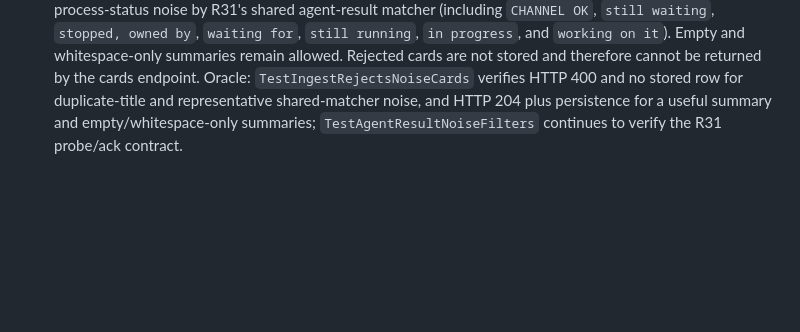
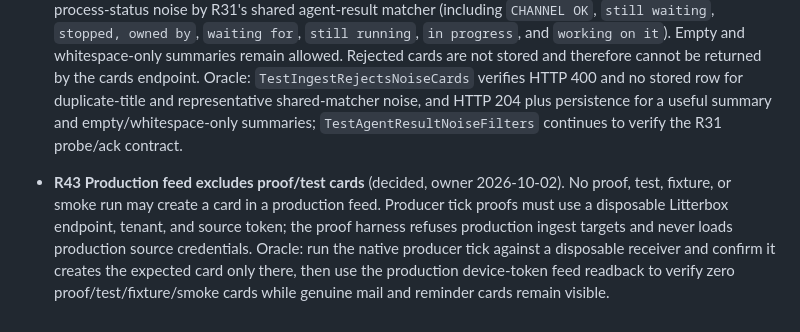
Before and after one commit to Komzpa/litterbox, a Markdown page: REQUIREMENTS.md, the part around the change. Rendered like a GitHub page; blank space fills up the shorter version.

Commit message:
docs: prohibit proof cards in production feed

```diff
--- a/REQUIREMENTS.md
+++ b/REQUIREMENTS.md
@@ -239,3 +239,5 @@ None.
 ## Feed quality
 
 - **R37 Ingest rejects noise and duplicate summaries** (decided, owner 2026-09-29, source: "перебери задачи которые туда попадают - там ща хуйня какая-то"). Ingest rejects summaries that duplicate the title after trimming surrounding whitespace and ignoring case, and summaries classified as acknowledgement/probe or process-status noise by R31's shared agent-result matcher (including `CHANNEL OK`, `still waiting`, `stopped, owned by`, `waiting for`, `still running`, `in progress`, and `working on it`). Empty and whitespace-only summaries remain allowed. Rejected cards are not stored and therefore cannot be returned by the cards endpoint. Oracle: `TestIngestRejectsNoiseCards` verifies HTTP 400 and no stored row for duplicate-title and representative shared-matcher noise, and HTTP 204 plus persistence for a useful summary and empty/whitespace-only summaries; `TestAgentResultNoiseFilters` continues to verify the R31 probe/ack contract.
+
+- **R43 Production feed excludes proof/test cards** (decided, owner 2026-10-02). No proof, test, fixture, or smoke run may create a card in a production feed. Producer tick proofs must use a disposable Litterbox endpoint, tenant, and source token; the proof harness refuses production ingest targets and never loads production source credentials. Oracle: run the native producer tick against a disposable receiver and confirm it creates the expected card only there, then use the production device-token feed readback to verify zero proof/test/fixture/smoke cards while genuine mail and reminder cards remain visible.
```
